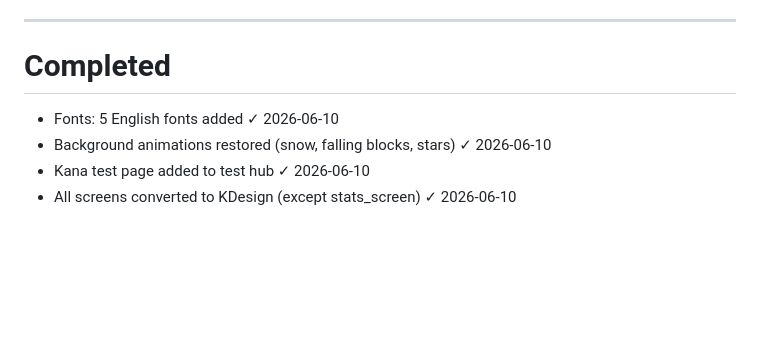
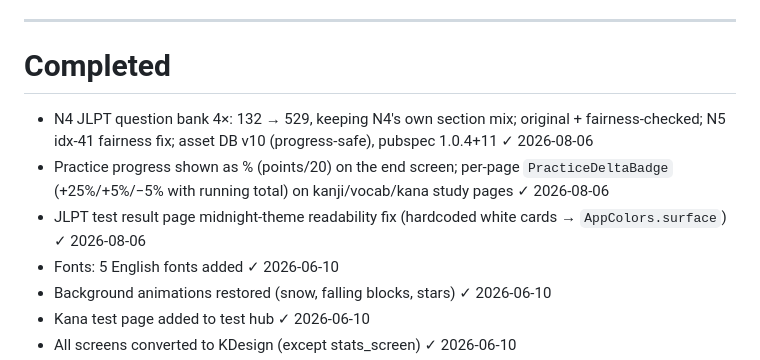
Before and after one commit to rainmog/JLPT-Kanji-And-Vocabulary, a Markdown page: TODO.md, the part around the change. GitHub-like rendering; blank space fills up the shorter version.

Commit message:
docs: log N4 4×, practice-% UI, and theme fix in TODO
Co-Authored-By: Claude Opus 4.8 <noreply@anthropic.com>

```diff
--- a/TODO.md
+++ b/TODO.md
@@ -11,6 +11,9 @@
 
 # Completed
 
+- N4 JLPT question bank 4×: 132 → 529, keeping N4's own section mix; original + fairness-checked; N5 idx-41 fairness fix; asset DB v10 (progress-safe), pubspec 1.0.4+11 ✓ 2026-08-06
+- Practice progress shown as % (points/20) on the end screen; per-page `PracticeDeltaBadge` (+25%/+5%/−5% with running total) on kanji/vocab/kana study pages ✓ 2026-08-06
+- JLPT test result page midnight-theme readability fix (hardcoded white cards → `AppColors.surface`) ✓ 2026-08-06
 - Fonts: 5 English fonts added ✓ 2026-06-10
 - Background animations restored (snow, falling blocks, stars) ✓ 2026-06-10
 - Kana test page added to test hub ✓ 2026-06-10
```
